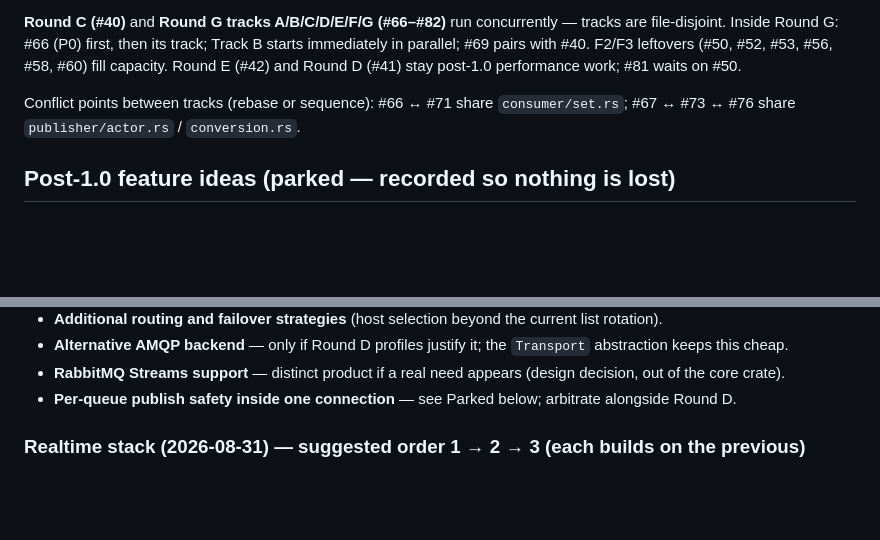
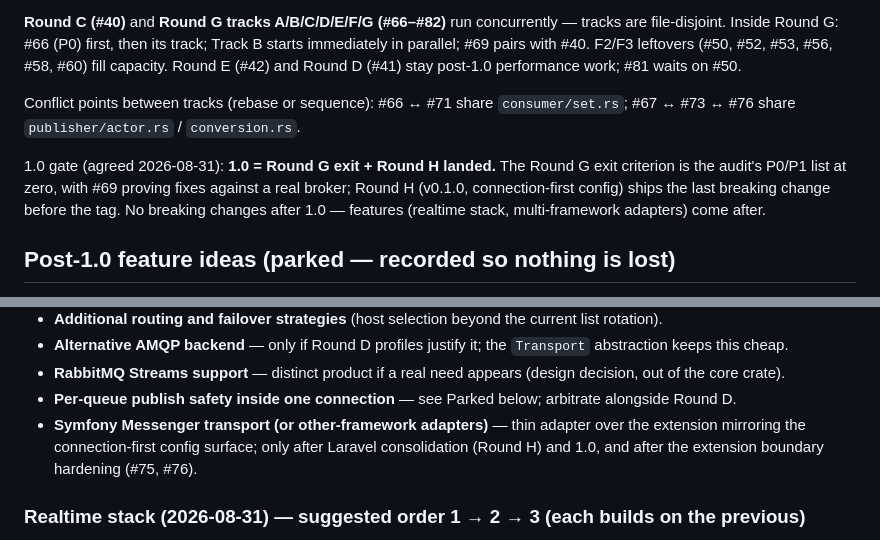
Before and after one commit to Goopil/php-rabbit-rs, a Markdown page: docs/plans/ROADMAP.md, 2 parts joined by grey strips. GitHub-like rendering; blank space fills up the shorter version.

Commit message:
docs(roadmap): pin the 1.0 gate and park multi-framework adapters
1.0 = Round G exit (audit P0/P1 at zero, #69 proving against a real broker)
+ Round H landed (v0.1.0): the connection-first config redesign is the last
breaking change before the tag. Symfony Messenger / other-framework adapters
recorded as post-1.0 parked ideas: thin extension adapters that mirror the
connection-first config surface, gated on Laravel consolidation and the
extension boundary hardening (#75, #76).

```diff
--- a/docs/plans/ROADMAP.md
+++ b/docs/plans/ROADMAP.md
@@ -373,6 +373,12 @@ Conflict points between tracks (rebase or sequence): #66 ↔ #71 share
 `consumer/set.rs`; #67 ↔ #73 ↔ #76 share `publisher/actor.rs` /
 `conversion.rs`.
 
+1.0 gate (agreed 2026-08-31): **1.0 = Round G exit + Round H landed.** The
+Round G exit criterion is the audit's P0/P1 list at zero, with #69 proving
+fixes against a real broker; Round H (v0.1.0, connection-first config) ships
+the last breaking change before the tag. No breaking changes after 1.0 —
+features (realtime stack, multi-framework adapters) come after.
+
 ## Post-1.0 feature ideas (parked — recorded so nothing is lost)
 
 From the native design ("Planned evolutions") and review discussions. None of
@@ -392,6 +398,10 @@ this starts before the Round G stabilization exit criterion.
   (design decision, out of the core crate).
 - **Per-queue publish safety inside one connection** — see Parked below;
   arbitrate alongside Round D.
+- **Symfony Messenger transport (or other-framework adapters)** — thin
+  adapter over the extension mirroring the connection-first config surface;
+  only after Laravel consolidation (Round H) and 1.0, and after the
+  extension boundary hardening (#75, #76).
 
 ### Realtime stack (2026-08-31) — suggested order 1 → 2 → 3 (each builds on the previous)
 
```
